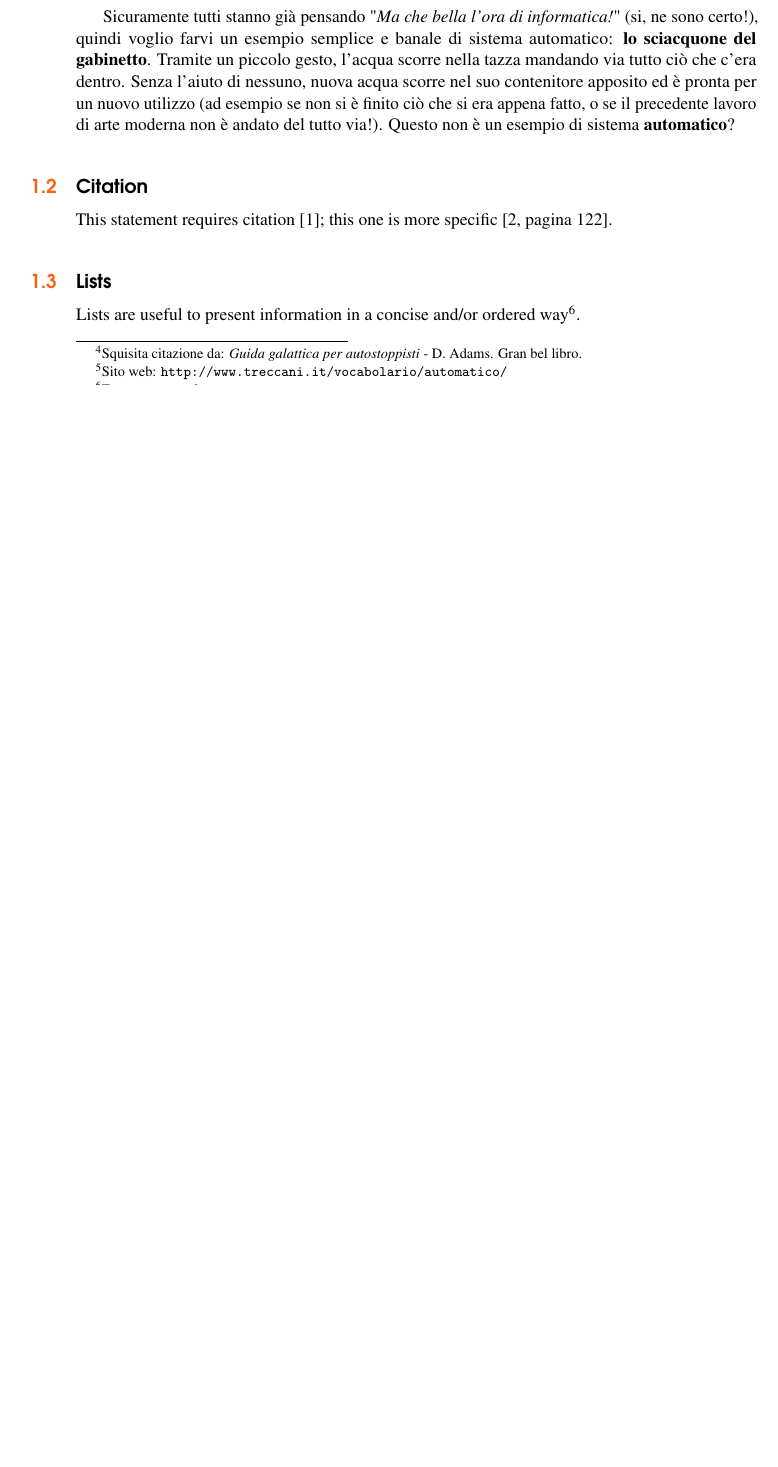
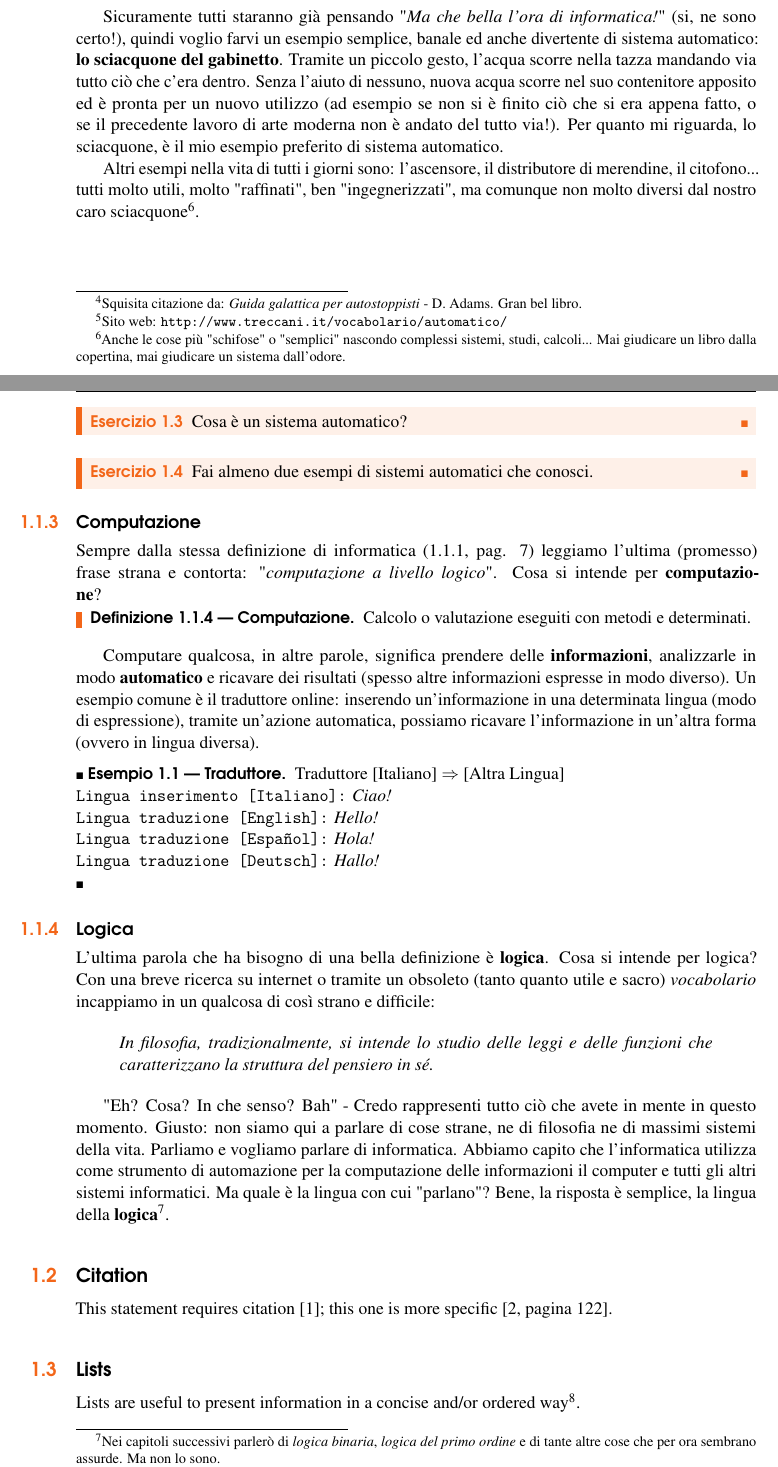
Before and after one commit to matginesi/InfoLab, a LaTeX book (main.tex): part of page 8 of 21 before the commit and two parts of pages 8 and 9 of 21 after it, the two joined at a grey line, cut so that both start at the same text, the shorter picture padded with empty space. Compiled offline with pdfLaTeX.

Commit message:
Cap: 1.1.4

```diff
--- a/main.tex
+++ b/main.tex
@@ -139,4 +135,3 @@
 
     		\subsection{L'informazione}\index{L'informazione}
     		\label{sub: L'informazione}
-    			Analizziamo la definizione. Possiamo dunque dire che un'\textbf{informazione} è una qualsiasi cosa ci fornisce più \textit{conoscenza} su un determinato argomento, situazione o momento. Conoscere è alla base della nostra società (ma vi posso garantire che è anche  alla base \textit{dell'universo, la vita e tutto quanto}\footnote{Squisita citazione da: \textit{Guida galattica per autostoppisti} - D. Adams. Gran bel libro.}). Siamo alla costante ricerca di \textbf{informazioni}, ad esempio:
@@ -143,3 +143,4 @@
+				Possiamo dunque dire che un'\textbf{informazione} è una qualsiasi cosa ci fornisce più \textit{conoscenza} su un determinato argomento, situazione o momento. Conoscere è alla base della nostra società (ma vi posso garantire che è anche  alla base \textit{dell'universo, la vita e tutto quanto}\footnote{Squisita citazione da: \textit{Guida galattica per autostoppisti} - D. Adams. Gran bel libro.}). Siamo alla costante ricerca di \textbf{informazioni}, ad esempio:
     			\begin{itemize}
     				\item A che ora finisce la lezione?
     				\item A che ora inizia la ricreazione?
@@ -164,9 +164,43 @@
     				\textit{Macchina, meccanismo o dispositivo che, regolato opportunamente, è capace di compiere determinate operazioni o lavorazioni, [...] senza il diretto intervento dell'uomo.}
     			\end{definition}
 
-    			Sicuramente tutti stanno già pensando "\textit{Ma che bella l'ora di informatica!}" (si, ne sono certo!), quindi voglio farvi un esempio semplice e banale di sistema automatico: \textbf{lo sciacquone del gabinetto}. Tramite un piccolo gesto, l'acqua scorre nella tazza mandando via tutto ciò che c'era dentro. Senza l'aiuto di nessuno, nuova acqua scorre nel suo contenitore apposito ed è pronta per un nuovo utilizzo (ad esempio se non si è finito ciò che si era appena fatto, o se il precedente lavoro di arte moderna non è andato del tutto via!). Questo non è un esempio di sistema \textbf{automatico}?
+    			Sicuramente tutti staranno già pensando "\textit{Ma che bella l'ora di informatica!}" (si, ne sono certo!), quindi voglio farvi un esempio semplice, banale ed anche divertente di sistema automatico: \textbf{lo sciacquone del gabinetto}. Tramite un piccolo gesto, l'acqua scorre nella tazza mandando via tutto ciò che c'era dentro. Senza l'aiuto di nessuno, nuova acqua scorre nel suo contenitore apposito ed è pronta per un nuovo utilizzo (ad esempio se non si è finito ciò che si era appena fatto, o se il precedente lavoro di arte moderna non è andato del tutto via!).
+    			Per quanto mi riguarda, lo sciacquone, è il mio esempio preferito di sistema automatico.
 
+    			Altri esempi nella vita di tutti i giorni sono: l'ascensore, il distributore di merendine, il citofono... tutti molto utili, molto "raffinati", ben "ingegnerizzati", ma comunque non molto diversi dal nostro caro sciacquone\footnote{Anche le cose più "schifose" o "semplici" nascondo complessi sistemi, studi, calcoli... Mai giudicare un libro dalla copertina, mai giudicare un sistema dall'odore.}.
+    			\begin{exercise}
+    				Cosa è un sistema automatico?
+    			\end{exercise}
+    			\begin{exercise}
+    				Fai almeno due esempi di sistemi automatici che conosci.
+    			\end{exercise}
 
+    		\subsection{Computazione}\index{Computazione}
+    		\label{sub: Computazione}
+    			Sempre dalla stessa definizione di informatica (\ref{def: Informatica}, pag. \pageref{def: Informatica}) leggiamo l'ultima (promesso) frase strana e contorta: "\textit{computazione a livello logico}". Cosa si intende per \textbf{computazione}?
+    			\begin{definition}[Computazione]\label{def: Computazione}
+    				Calcolo o valutazione eseguiti con metodi e determinati.
+    			\end{definition}
+
+    			Computare qualcosa, in altre parole, significa prendere delle \textbf{informazioni}, analizzarle in modo \textbf{automatico} e ricavare dei risultati (spesso altre informazioni espresse in modo diverso).
+    			Un esempio comune è il traduttore online: inserendo un'informazione in una determinata lingua (modo di espressione), tramite un'azione automatica, possiamo ricavare l'informazione in un'altra forma (ovvero in lingua diversa).
+    			\begin{example}[Traduttore]
+    				Traduttore [Italiano] $\Rightarrow$ [Altra Lingua]\\
+    				\texttt{Lingua inserimento [Italiano]:} \textit{Ciao!}\\
+    				\texttt{Lingua traduzione [English]:} \textit{Hello!}\\
+    				\texttt{Lingua traduzione [Español]:} \textit{Hola!}\\
+    				\texttt{Lingua traduzione [Deutsch]:} \textit{Hallo!}\\
+    			\end{example}
+
+    		\subsection{Logica}\index{Logica}
+    		\label{sub: Logica}
+    			L'ultima parola che ha bisogno di una bella definizione è \textbf{logica}. Cosa si intende per logica? Con una breve ricerca su internet o tramite un obsoleto (tanto quanto utile e sacro) \textit{vocabolario} incappiamo in un qualcosa di così strano e difficile:
+    			\begin{quote}
+					\textit{In filosofia, tradizionalmente, si intende lo studio delle leggi e delle funzioni che caratterizzano la struttura del pensiero in sé.}
+    			\end{quote}
+
+    			"Eh? Cosa? In che senso? Bah" - Credo rappresenti tutto ciò che avete in mente in questo momento. Giusto: non siamo qui a parlare di cose strane, ne di filosofia ne di massimi sistemi della vita. Parliamo e vogliamo parlare di informatica.
+    			Abbiamo capito che l'informatica utilizza come strumento di automazione per la computazione delle informazioni il computer e tutti gli altri sistemi informatici. Ma quale è la lingua con cui "parlano"? Bene, la risposta è semplice, la lingua della \textbf{logica}\footnote{Nei capitoli successivi parlerò di \textit{logica binaria}, \textit{logica del primo ordine} e di tante altre cose che per ora sembrano assurde. Ma non lo sono.}.
             %\lipsum[1-7] % Dummy text
 
             %------------------------------------------------
```
Also changed, not shown: main.pdf, main.tex (12 more changed lines), 6 other files.
